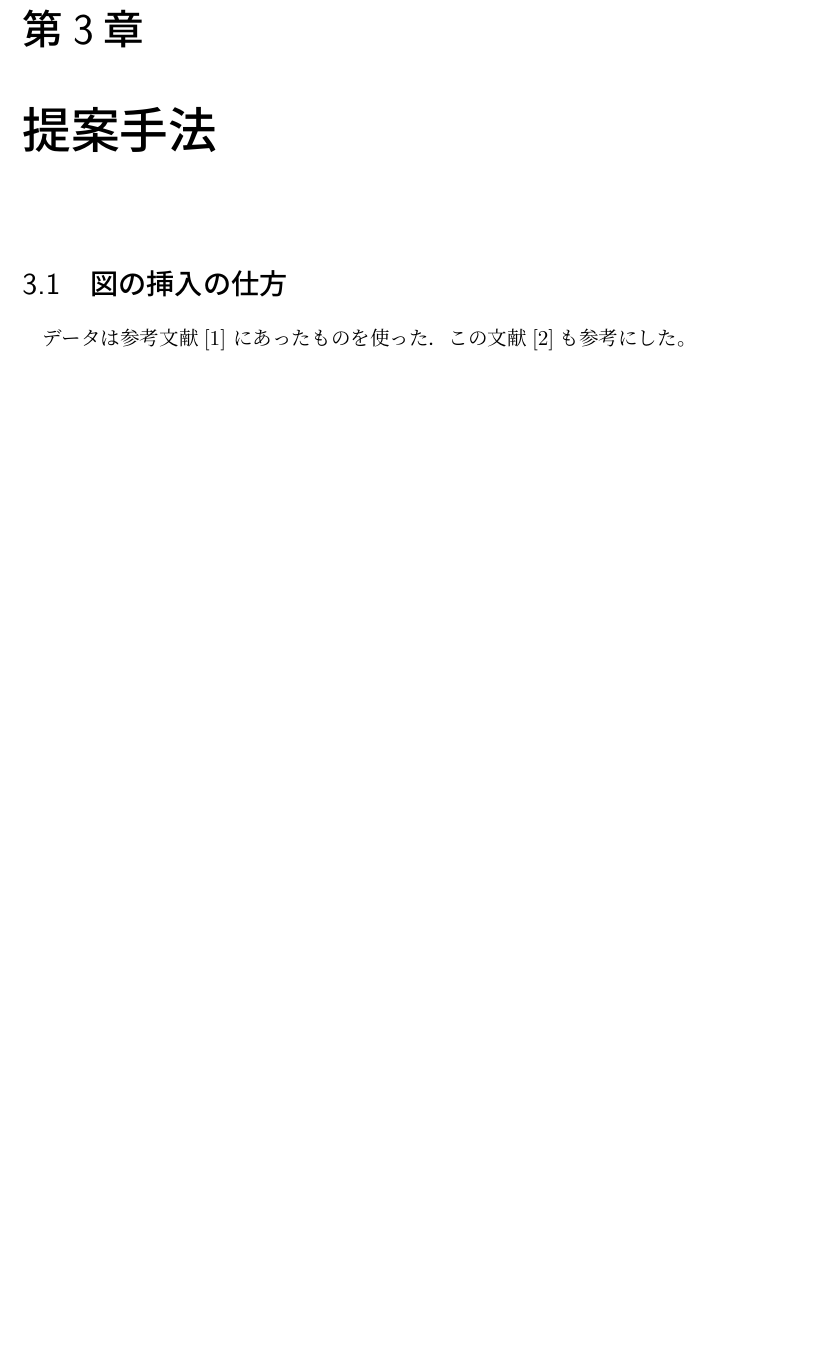
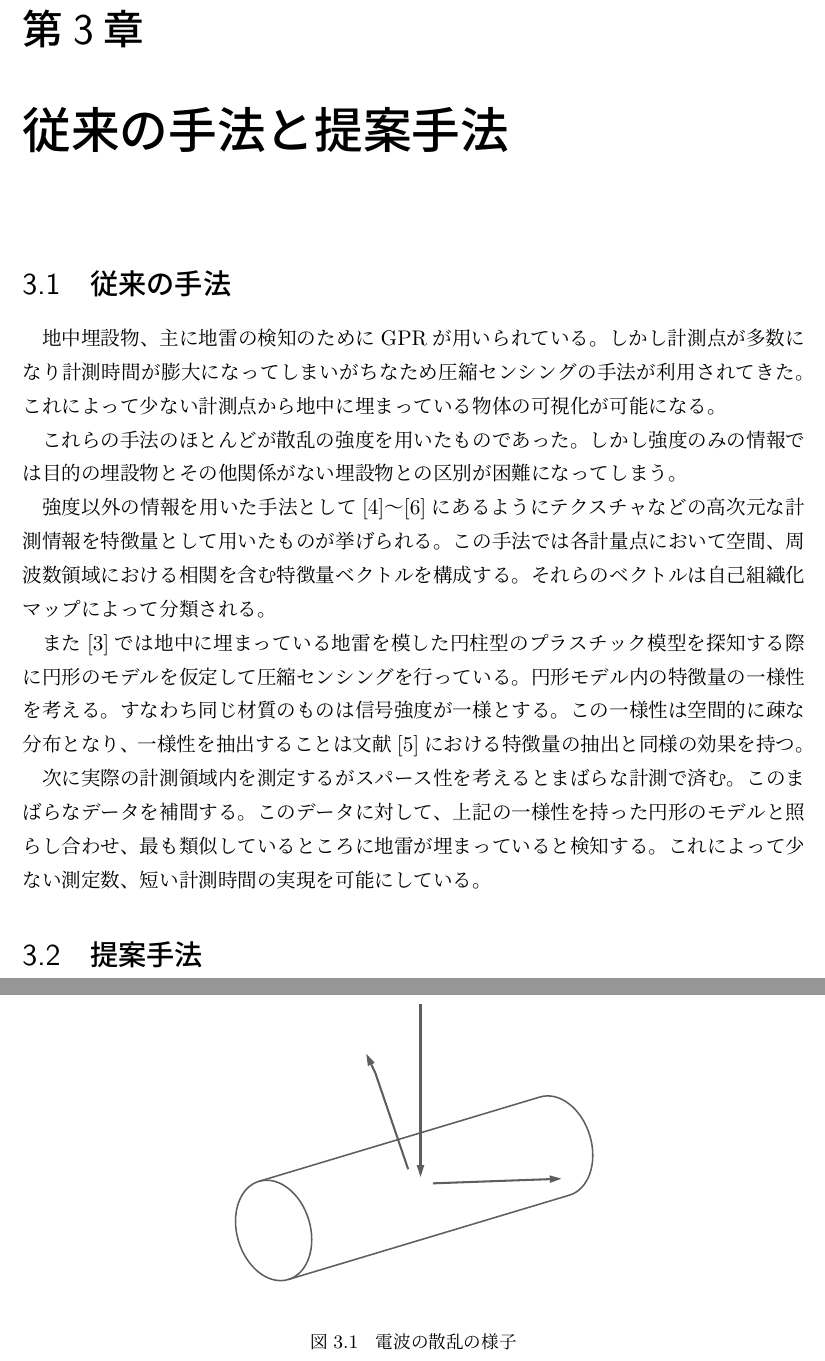
Before and after one commit to takaharayota531/middle_report, a LaTeX thesis (try.tex): part of page 7 of 9 before the commit and two parts of pages 8 and 9 of 11 after it, the two joined at a grey line, cut so that both start at the same text, the shorter picture padded with empty space. Compiled offline with pLaTeX and dvipdfmx.

Commit message:
used way

```diff
--- a/try.tex
+++ b/try.tex
@@ -107,11 +114,27 @@ $\tau$を計測することで図\ref{地中レーダーの様子}のように
 それ以外の情報に分離するような画像変換を行えば、スパース性が高くなり、少ない情報から理想的な画像を再現することができる。
 
 
-\chapter{提案手法}
+\chapter{従来の手法と提案手法}
+\section{従来の手法}
+地中埋設物、主に地雷の検知のためにGPRが用いられている。しかし計測点が多数になり計測時間が膨大になってしまいがちなため
+圧縮センシングの手法が利用されてきた。これによって少ない計測点から地中に埋まっている物体の可視化が可能になる。
+\\　これらの手法のほとんどが散乱の強度を用いたものであった。しかし強度のみの情報では目的の埋設物とその他関係がない埋設物との区別が困難になってしまう。
+\\　強度以外の情報を用いた手法として\cite{hirose1}～\cite{hirose3}にあるようにテクスチャなどの高次元な計測情報を特徴量として用いたものが挙げられる。
+この手法では各計量点において空間、周波数領域における相関を含む特徴量ベクトルを構成する。それらのベクトルは自己組織化マップによって分類される。
+\\　また\cite{imai}では地中に埋まっている地雷を模した円柱型のプラスチック模型を探知する際に円形のモデルを仮定して圧縮センシングを行っている。円形モデル内の
+特徴量の一様性を考える。すなわち同じ材質のものは信号強度が一様とする。この一様性は空間的に疎な分布となり、一様性を抽出することは文献\cite{hirose2}における特徴量の抽出と同様の効果を持つ。
+\\　次に実際の計測領域内を測定するがスパース性を考えるとまばらな計測で済む。このまばらなデータを補間する。このデータに対して、上記の一様性を持った円形のモデルと
+照らし合わせ、最も類似しているところに地雷が埋まっていると検知する。これによって少ない測定数、短い計測時間の実現を可能にしている。
 
-\section{図の挿入の仕方}
-データは参考文献\cite{rika} にあったものを使った．
-この文献\cite{ten}も参考にした。
+\section{提案手法}
+
+\begin{figure}[h]
+  \begin{center}
+   \includegraphics[width=7cm]{./image/scattering.pdf}
+  \caption{電波の散乱の様子}\label{電波の散乱の様子}
+  \end{center}
+  \end{figure}
+
 
 
 \chapter{最後に}
```
Also changed, not shown: image/polarization.pdf (added), image/scattering.pdf (added), try.tex (38 more changed lines).
